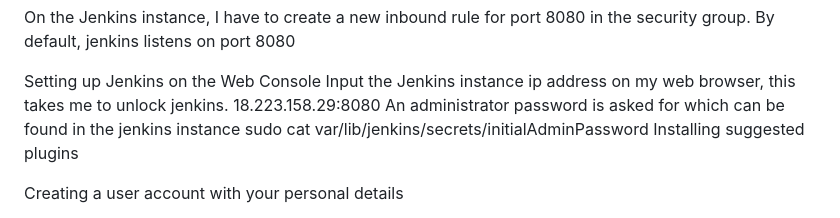
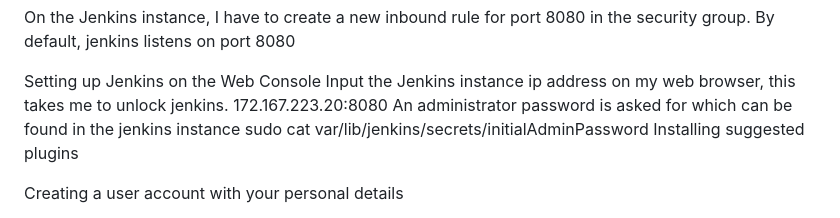
Before and after one commit to slarry07/Automating_E-Commmerce-Website, a Markdown page: README.md, the part around the change. GitHub-like rendering.

```diff
--- a/README.md
+++ b/README.md
@@ -35,7 +35,7 @@ By default, jenkins listens on port 8080
 
 Setting up Jenkins on the Web Console
 Input the Jenkins instance ip address on my web browser, this takes me to unlock jenkins.
-18.223.158.29:8080
+172.167.223.20:8080
 An administrator password is asked for which can be found in the jenkins instance
 sudo cat var/lib/jenkins/secrets/initialAdminPassword
 Installing suggested plugins
```
